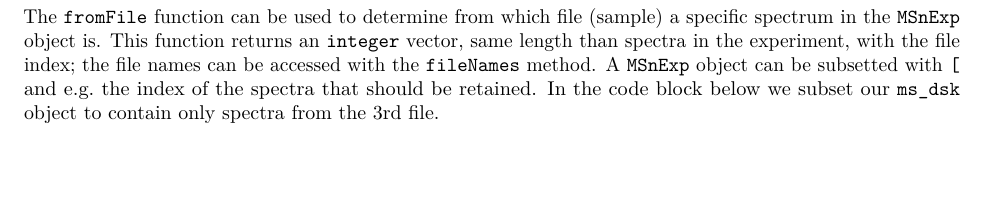
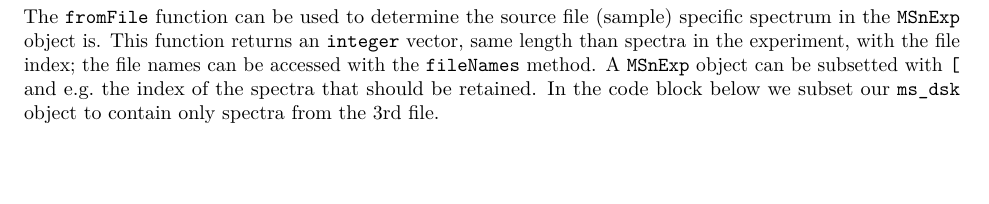
Before and after one commit to lgatto/2020-msnbase-v2, an R Markdown document (large_experiment_processing.Rmd): part of page 2 of 5, cut so that both start at the same text. Rendered offline with R 4.5, knitr and Pandoc, then LaTeX, with nearby package versions; drawn as R Markdown's standard PDF in place of the format the file asks for; some code elsewhere in the file could not run offline.

Commit message:
Update large_experiment_processing.Rmd
Co-authored-by: Sebastian Gibb <mail@sebastiangibb.de>

````diff
--- a/large_experiment_processing.Rmd
+++ b/large_experiment_processing.Rmd
@@ -123,7 +123,7 @@ length(rts)
 head(rts)
 ```
 
-The `fromFile` function can be used to determine from which file (sample) a
+The `fromFile` function can be used to determine the source file (sample)
 specific spectrum in the `MSnExp` object is. This function returns an `integer`
 vector, same length than spectra in the experiment, with the file index; the
 file names can be accessed with the `fileNames` method. A `MSnExp` object can be
````
